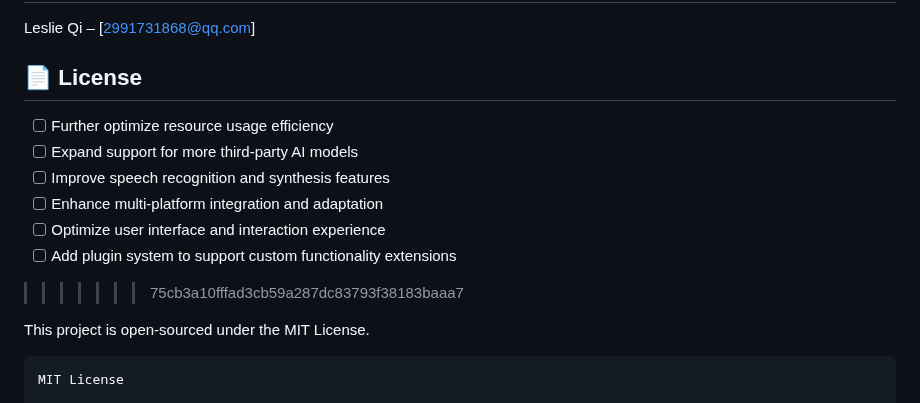
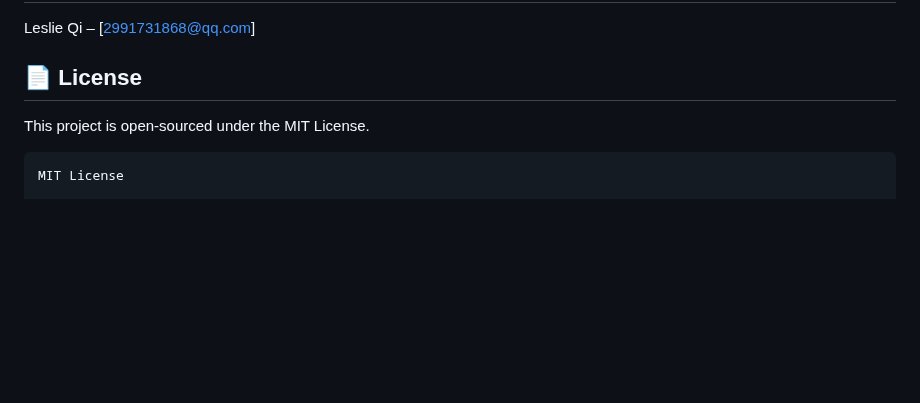
Before and after one commit to hakituo/xiaoyou-core, a Markdown page: readme.md, the part around the change. Drawn GitHub-style; blank space fills up the shorter version.

Commit message:
Remove future improvement goals from README
Removed a list of future improvements from the README.

````diff
--- a/readme.md
+++ b/readme.md
@@ -198,15 +198,6 @@ Leslie Qi – [[2991731868@qq.com](mailto:2991731868@qq.com)]
 
 ## 📄 License
 
-
-- [ ] Further optimize resource usage efficiency
-- [ ] Expand support for more third-party AI models
-- [ ] Improve speech recognition and synthesis features
-- [ ] Enhance multi-platform integration and adaptation
-- [ ] Optimize user interface and interaction experience
-- [ ] Add plugin system to support custom functionality extensions
->>>>>>> 75cb3a10fffad3cb59a287dc83793f38183baaa7
-
 This project is open-sourced under the MIT License.
 
 ```
````
